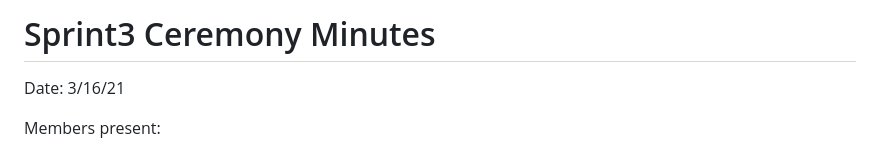
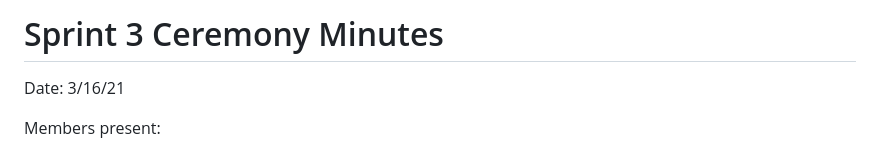
Before and after one commit to IUS-CS/project-scrumger-games, a Markdown page: doc/sprint3.md, the part around the change. Rendered like a GitHub page.

```diff
--- a/doc/sprint3.md
+++ b/doc/sprint3.md
@@ -1,4 +1,4 @@
-# Sprint3 Ceremony Minutes
+# Sprint 3 Ceremony Minutes
 
 Date: 3/16/21
 
```
Also changed, not shown: doc/sprint4.md (added, +47 -0 lines), doc/image/start_screen.png (added), 1 other file.
